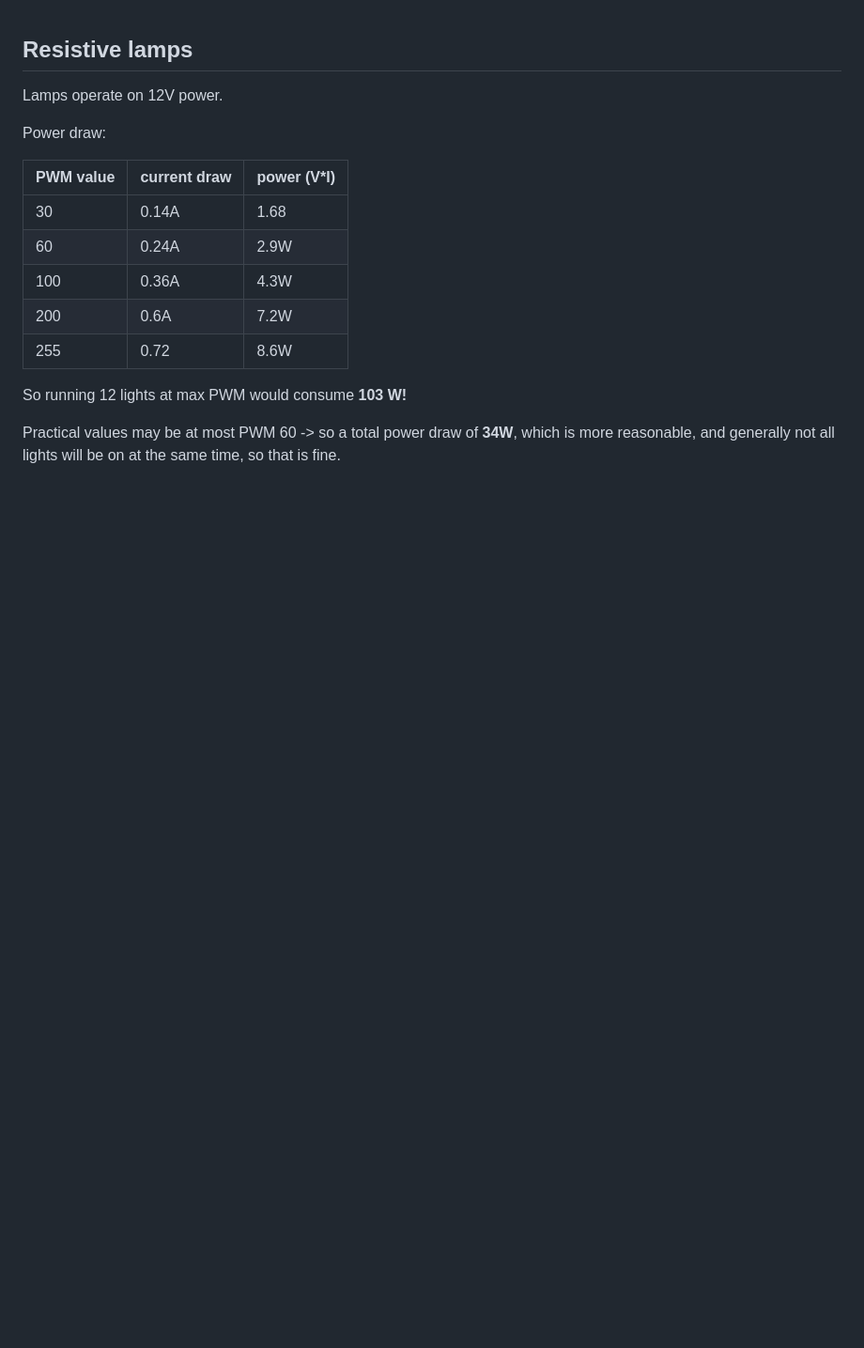
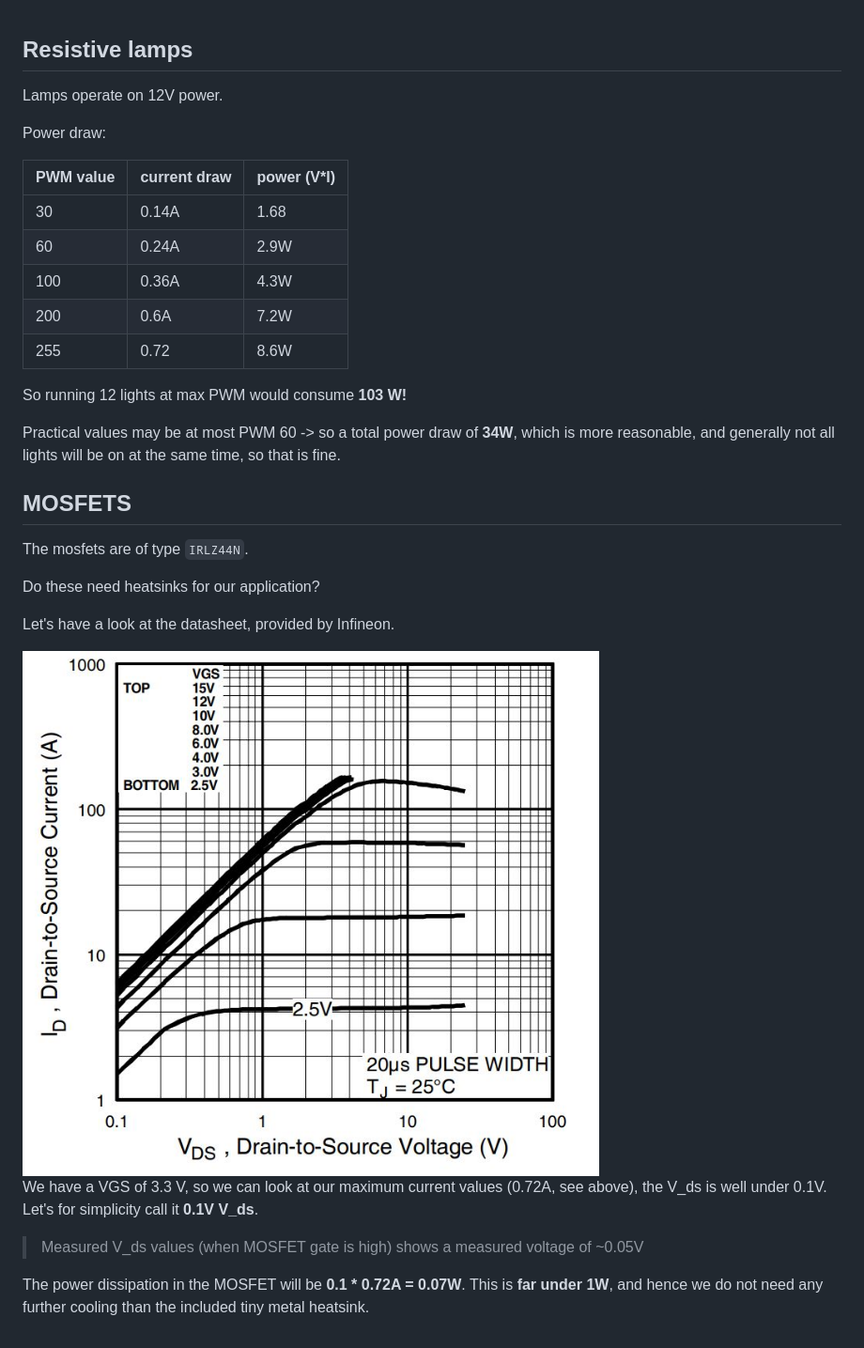
Before and after one commit to NemoAndrea/time-wasting-it, a Markdown page: circuit_notes.md, the part around the change. Shown: that part at 94% size. Drawn GitHub-style; pictures changed too: img/IRLZ44N_figure_1.JPG (added); blank space fills up the shorter version.

Commit message:
Notes
Adding some notes about power draw and heating

```diff
--- a/circuit_notes.md
+++ b/circuit_notes.md
@@ -15,3 +15,19 @@ Power draw:
 So running 12 lights at max PWM would consume **103 W!**
 
 Practical values may be at most PWM 60 -> so a total power draw of **34W**, which is more reasonable, and generally not all lights will be on at the same time, so that is fine.
+
+## MOSFETS
+
+The mosfets are of type `IRLZ44N`.
+
+Do these need heatsinks for our application?
+
+Let's have a look at the datasheet, provided by Infineon.
+
+<img src="img/IRLZ44N_figure_1.JPG" alt="IRLZ44N_figure_1" width="60%;" />
+
+We have a VGS of 3.3 V, so we can look at our maximum current values (0.72A, see above), the V_ds is well under 0.1V. Let's for simplicity call it **0.1V V_ds**.
+
+> Measured V_ds values (when MOSFET gate is high) shows a measured voltage of ~0.05V
+
+The power dissipation in the MOSFET will be **0.1 * 0.72A = 0.07W**. This is **far under 1W**, and hence we do not need any further cooling than the included tiny metal heatsink.
```
